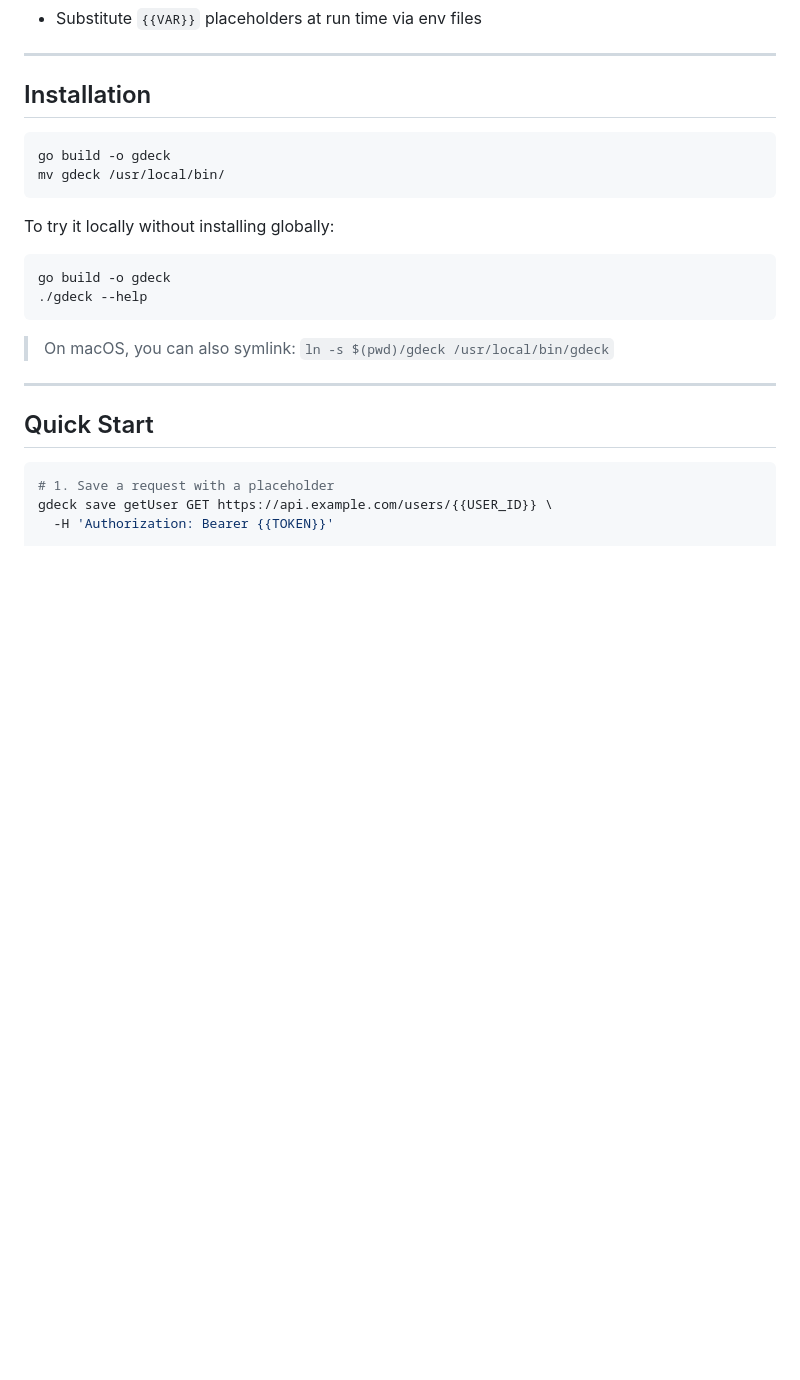
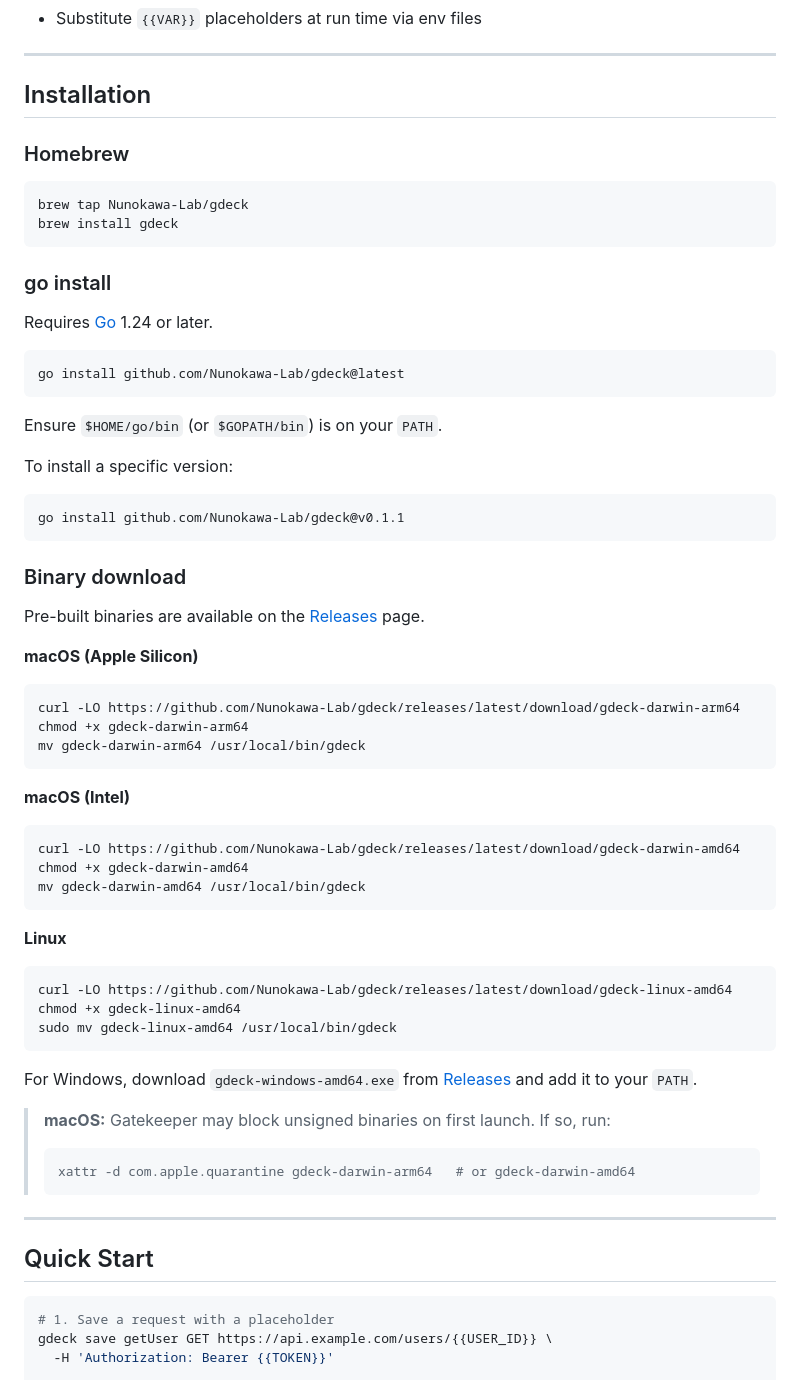
Before and after one commit to Nunokawa-Lab/gdeck, a Markdown page: README.md, the part around the change. Rendered like a GitHub page; blank space fills up the shorter version.

````diff
--- a/README.md
+++ b/README.md
@@ -17,19 +17,63 @@
 
 ## Installation
 
+### Homebrew
+
 ```bash
-go build -o gdeck
-mv gdeck /usr/local/bin/
+brew tap Nunokawa-Lab/gdeck
+brew install gdeck
 ```
 
-To try it locally without installing globally:
+### go install
+
+Requires [Go](https://go.dev/dl/) 1.24 or later.
 
 ```bash
-go build -o gdeck
-./gdeck --help
+go install github.com/Nunokawa-Lab/gdeck@latest
 ```
 
-> On macOS, you can also symlink: `ln -s $(pwd)/gdeck /usr/local/bin/gdeck`
+Ensure `$HOME/go/bin` (or `$GOPATH/bin`) is on your `PATH`.
+
+To install a specific version:
+
+```bash
+go install github.com/Nunokawa-Lab/gdeck@v0.1.1
+```
+
+### Binary download
+
+Pre-built binaries are available on the [Releases](https://github.com/Nunokawa-Lab/gdeck/releases) page.
+
+**macOS (Apple Silicon)**
+
+```bash
+curl -LO https://github.com/Nunokawa-Lab/gdeck/releases/latest/download/gdeck-darwin-arm64
+chmod +x gdeck-darwin-arm64
+mv gdeck-darwin-arm64 /usr/local/bin/gdeck
+```
+
+**macOS (Intel)**
+
+```bash
+curl -LO https://github.com/Nunokawa-Lab/gdeck/releases/latest/download/gdeck-darwin-amd64
+chmod +x gdeck-darwin-amd64
+mv gdeck-darwin-amd64 /usr/local/bin/gdeck
+```
+
+**Linux**
+
+```bash
+curl -LO https://github.com/Nunokawa-Lab/gdeck/releases/latest/download/gdeck-linux-amd64
+chmod +x gdeck-linux-amd64
+sudo mv gdeck-linux-amd64 /usr/local/bin/gdeck
+```
+
+For Windows, download `gdeck-windows-amd64.exe` from [Releases](https://github.com/Nunokawa-Lab/gdeck/releases) and add it to your `PATH`.
+
+> **macOS:** Gatekeeper may block unsigned binaries on first launch. If so, run:
+> ```bash
+> xattr -d com.apple.quarantine gdeck-darwin-arm64   # or gdeck-darwin-amd64
+> ```
 
 ---
 
````
Also changed, not shown: README.ja.md (+50 -6 lines).
